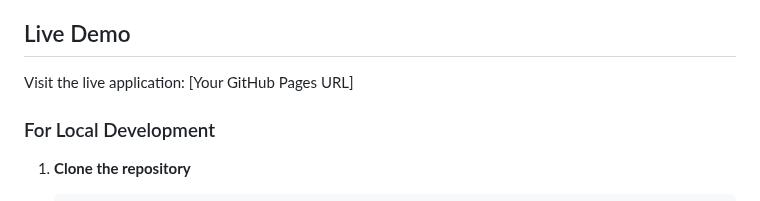
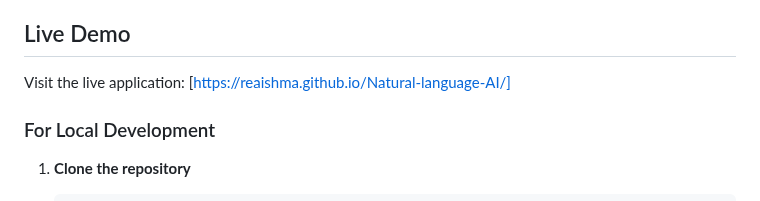
Before and after one commit to Reaishma/Natural-language-AI, a Markdown page: Readme .md, the part around the change. Rendered like a GitHub page.

```diff
--- a/Readme .md
+++ b/Readme .md
@@ -91,7 +91,7 @@ The application follows a modular architecture with clear separation of concerns
 
 ## Live Demo
 
-Visit the live application: [Your GitHub Pages URL]
+Visit the live application: [https://reaishma.github.io/Natural-language-AI/]
 
 ### For Local Development
 
```
